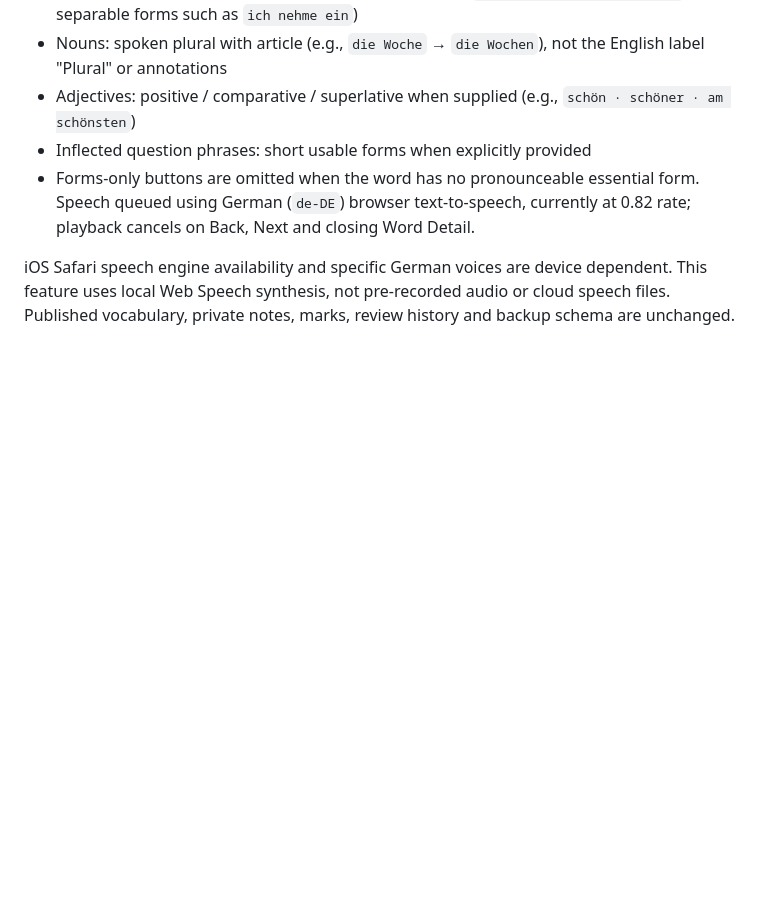
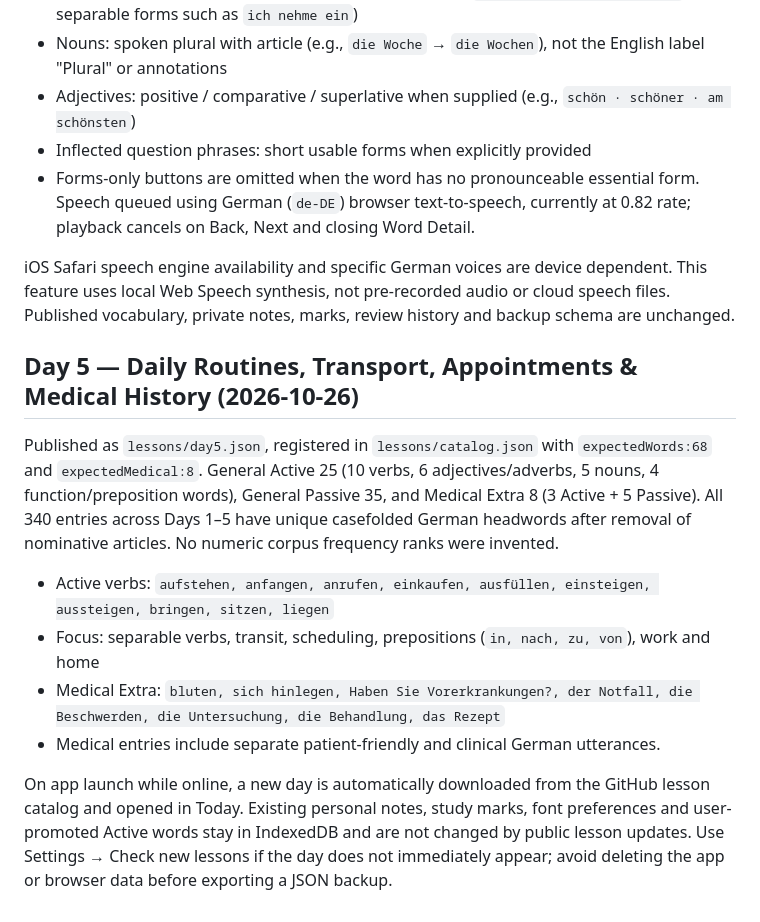
Before and after one commit to robinmarks45-eng/wortschatz-daily, a Markdown page: README.md, the part around the change. Rendered like a GitHub page; blank space fills up the shorter version.

Commit message:
Document Day 5 curriculum and safe auto-import preserving local review data

```diff
--- a/README.md
+++ b/README.md
@@ -134,3 +134,15 @@ Each Word Detail now has a **🔊 Forms** button beside Essential forms when pro
 - Forms-only buttons are omitted when the word has no pronounceable essential form. Speech queued using German (`de-DE`) browser text-to-speech, currently at 0.82 rate; playback cancels on Back, Next and closing Word Detail.
 
 iOS Safari speech engine availability and specific German voices are device dependent. This feature uses local Web Speech synthesis, not pre-recorded audio or cloud speech files. Published vocabulary, private notes, marks, review history and backup schema are unchanged.
+
+
+## Day 5 — Daily Routines, Transport, Appointments & Medical History (2026-10-26)
+
+Published as `lessons/day5.json`, registered in `lessons/catalog.json` with `expectedWords:68` and `expectedMedical:8`. General Active 25 (10 verbs, 6 adjectives/adverbs, 5 nouns, 4 function/preposition words), General Passive 35, and Medical Extra 8 (3 Active + 5 Passive). All 340 entries across Days 1–5 have unique casefolded German headwords after removal of nominative articles. No numeric corpus frequency ranks were invented.
+
+- Active verbs: `aufstehen, anfangen, anrufen, einkaufen, ausfüllen, einsteigen, aussteigen, bringen, sitzen, liegen`
+- Focus: separable verbs, transit, scheduling, prepositions (`in, nach, zu, von`), work and home
+- Medical Extra: `bluten, sich hinlegen, Haben Sie Vorerkrankungen?, der Notfall, die Beschwerden, die Untersuchung, die Behandlung, das Rezept`
+- Medical entries include separate patient-friendly and clinical German utterances.
+
+On app launch while online, a new day is automatically downloaded from the GitHub lesson catalog and opened in Today. Existing personal notes, study marks, font preferences and user-promoted Active words stay in IndexedDB and are not changed by public lesson updates. Use Settings → Check new lessons if the day does not immediately appear; avoid deleting the app or browser data before exporting a JSON backup.
```
